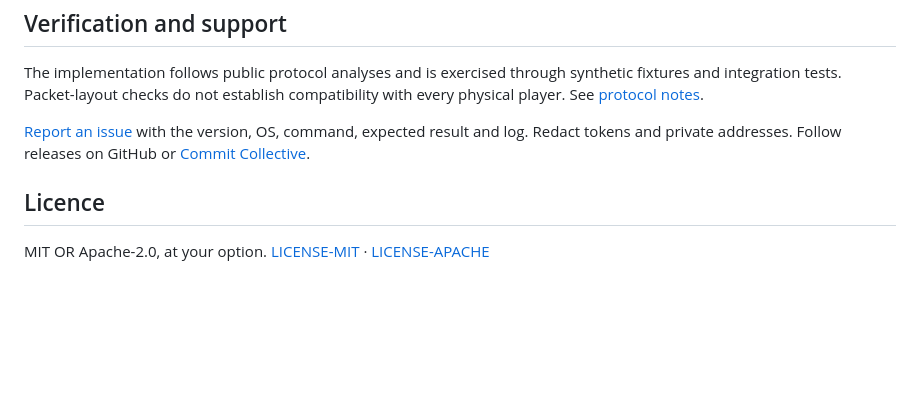
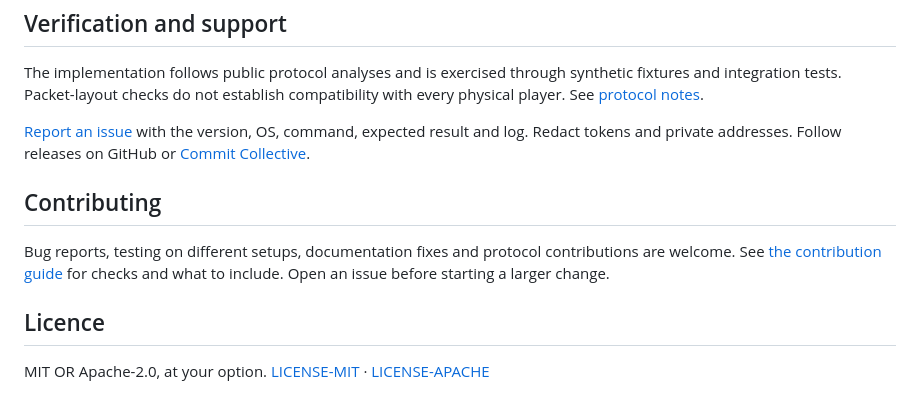
Before and after one commit to commit-collective/deckbench, a Markdown page: README.md, the part around the change. Rendered like a GitHub page; blank space fills up the shorter version.

Commit message:
Add a contribution guide and invitation

```diff
--- a/README.md
+++ b/README.md
@@ -85,6 +85,12 @@ compatibility with every physical player. See [protocol notes](docs/prolink.md).
 with the version, OS, command, expected result and log. Redact tokens and
 private addresses. Follow releases on GitHub or [Commit Collective](https://commitcollective.cc).
 
+## Contributing
+
+Bug reports, testing on different setups, documentation fixes and protocol
+contributions are welcome. See [the contribution guide](CONTRIBUTING.md)
+for checks and what to include. Open an issue before starting a larger change.
+
 ## Licence
 
 MIT OR Apache-2.0, at your option.
```
Also changed, not shown: CONTRIBUTING.md (added, +69 -0 lines).
